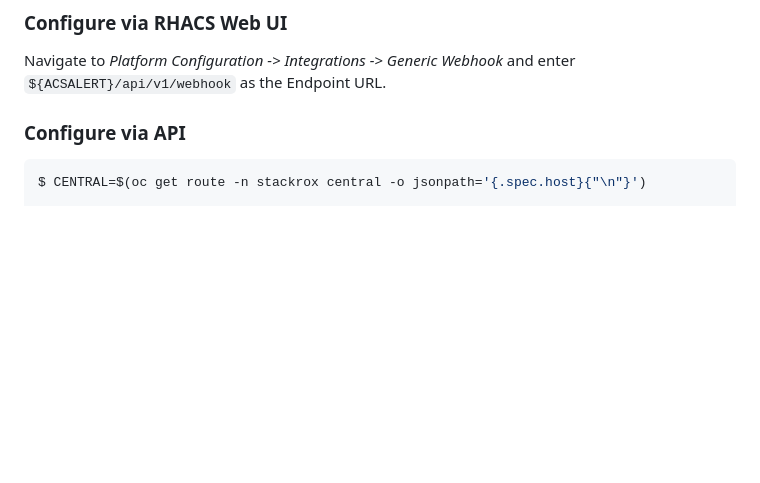
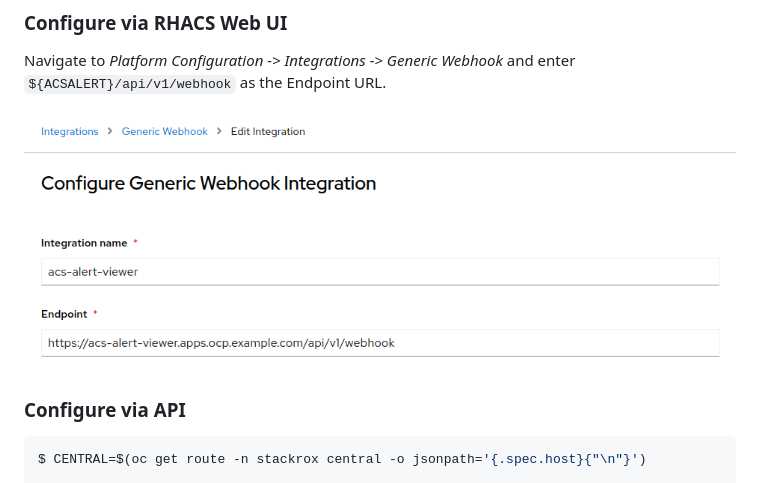
Before and after one commit to caseyrobb/acs-alert-viewer, a Markdown page: README.md, the part around the change. Drawn GitHub-style; pictures changed too: webui.png (added); blank space fills up the shorter version.

Commit message:
Added image to README

```diff
--- a/README.md
+++ b/README.md
@@ -20,6 +20,7 @@ $ ACSALERT=$(oc get route -n acs-alert-viewer acs-alert-viewer -o jsonpath='{.sp
 
 Navigate to *Platform Configuration -> Integrations -> Generic Webhook* and enter `${ACSALERT}/api/v1/webhook` as the Endpoint URL.
 
+![alt text](https://raw.githubusercontent.com/caseyrobb/acs-alert-viewer/master/webui.png)
 
 ### Configure via API
 
```
